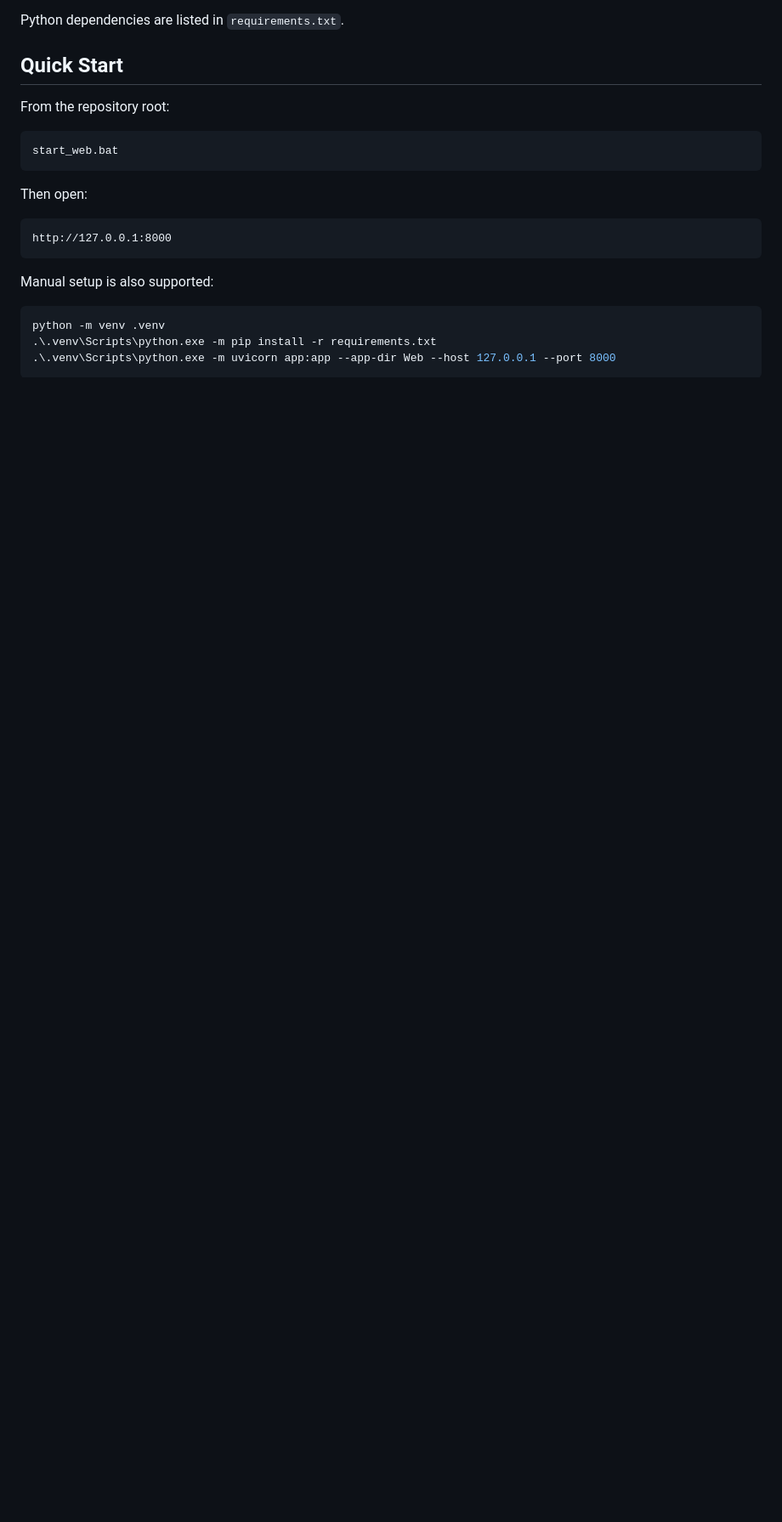
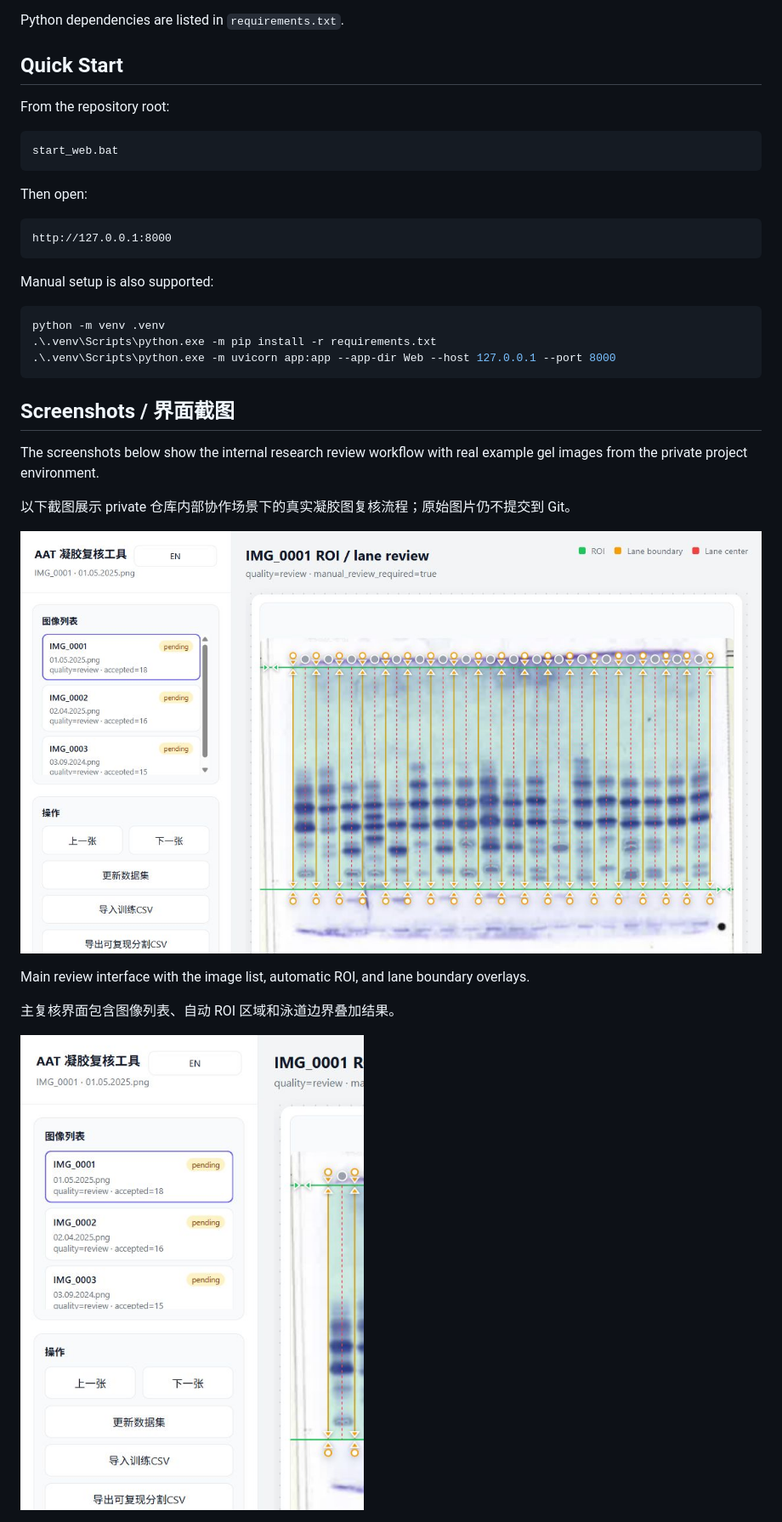
Before and after one commit to BrilliantWhite/aat-roi-review-tool, a Markdown page: README.md, the part around the change printed below. Shown: that part at 85% size. Drawn GitHub-style; pictures changed too: docs/assets/screenshots/01-main-review-interface.png (added), docs/assets/screenshots/02-update-dataset-action.png (added); blank space fills up the shorter version.

Commit message:
Add README screenshots

````diff
--- a/README.md
+++ b/README.md
@@ -59,3 +59,18 @@ python -m venv .venv
 .\.venv\Scripts\python.exe -m pip install -r requirements.txt
 .\.venv\Scripts\python.exe -m uvicorn app:app --app-dir Web --host 127.0.0.1 --port 8000
 ```
+
+## Screenshots / 界面截图
+
+The screenshots below show the internal research review workflow with real example gel images from the private project environment.
+
+以下截图展示 private 仓库内部协作场景下的真实凝胶图复核流程；原始图片仍不提交到 Git。
+
+![Main review interface](docs/assets/screenshots/01-main-review-interface.png)
+
+Main review interface with the image list, automatic ROI, and lane boundary overlays.
+
+主复核界面包含图像列表、自动 ROI 区域和泳道边界叠加结果。
+
+![Update dataset action](docs/assets/screenshots/02-update-dataset-action.png)
+
````
Also changed, not shown: other parts of README.md (+21 -0 lines), docs/assets/screenshots/03-roi-and-lane-review.png (added), docs/assets/screenshots/04-lane-annotation-modal.png (added), docs/assets/screenshots/05-export-review-results.png (added).
